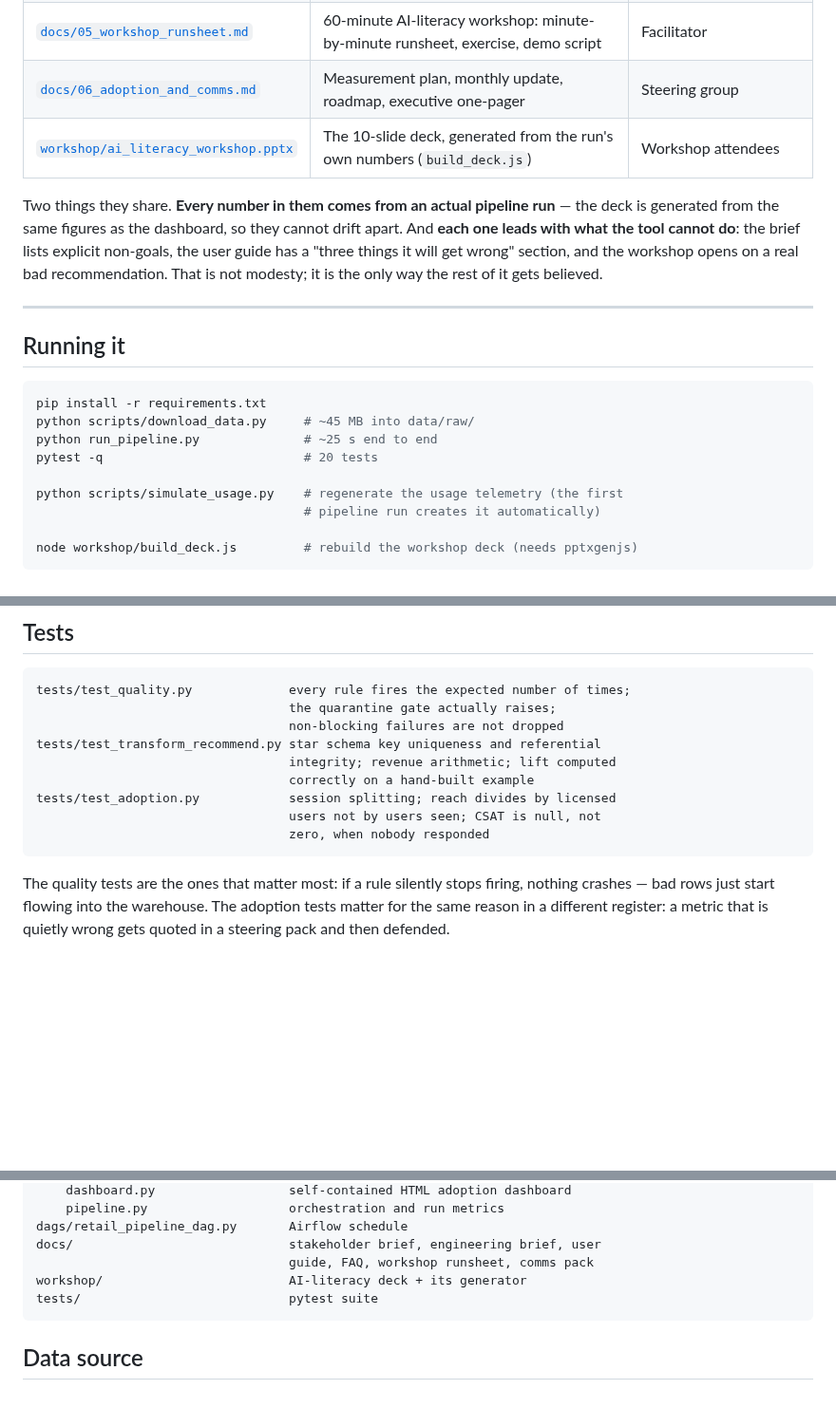
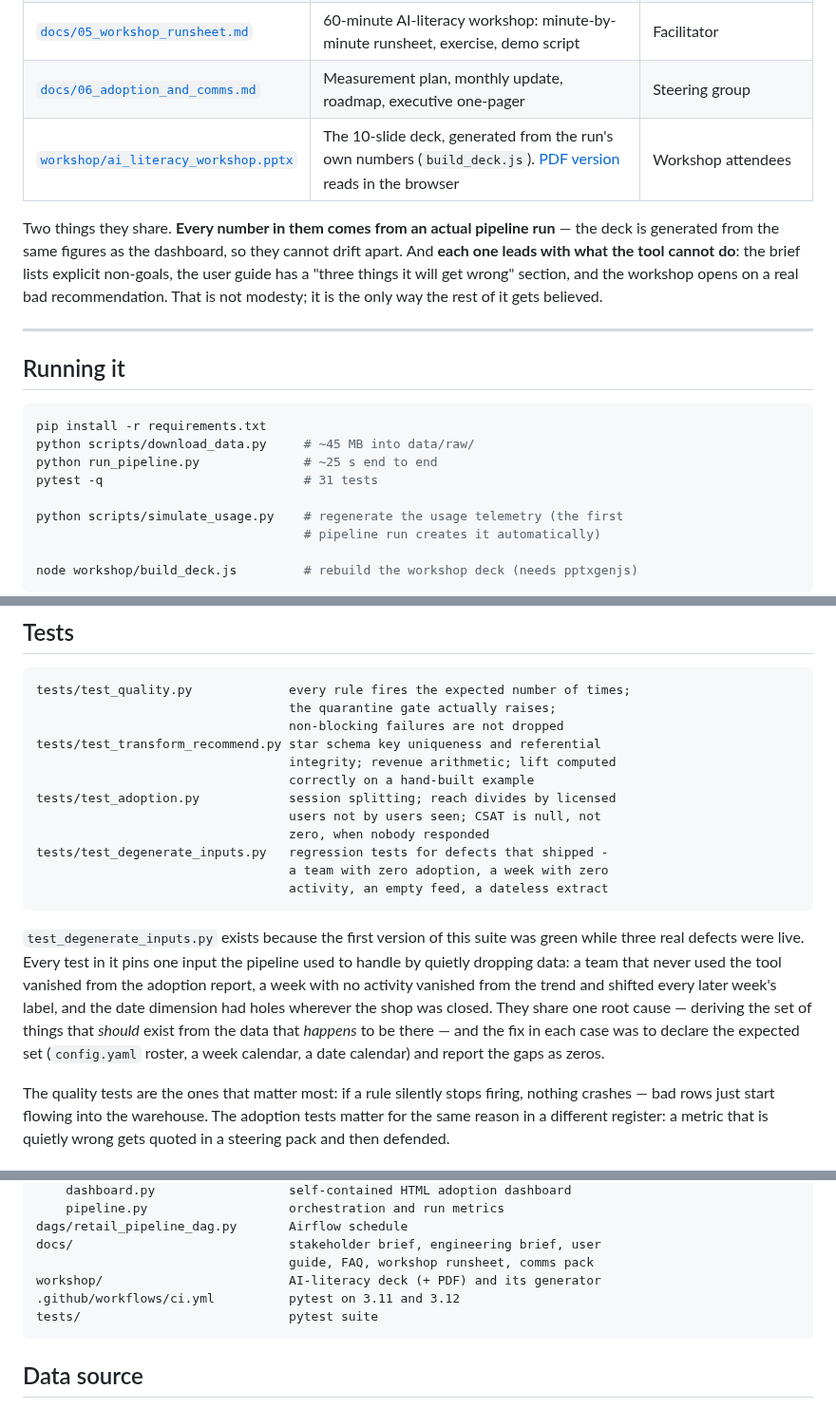
Before and after one commit to Kenchch/retail-ai-pipeline, a Markdown page: README.md, 3 parts joined by grey strips. Shown at 95% size. Rendered like a GitHub page; blank space fills up the shorter version.

````diff
--- a/README.md
+++ b/README.md
@@ -222,7 +239,7 @@ land. Each one is written to be usable as-is, not as a placeholder.
 | [`docs/04_faq_and_support.md`](docs/04_faq_and_support.md) | First-point-of-contact FAQ, support routes, change management | Everyone |
 | [`docs/05_workshop_runsheet.md`](docs/05_workshop_runsheet.md) | 60-minute AI-literacy workshop: minute-by-minute runsheet, exercise, demo script | Facilitator |
 | [`docs/06_adoption_and_comms.md`](docs/06_adoption_and_comms.md) | Measurement plan, monthly update, roadmap, executive one-pager | Steering group |
-| [`workshop/ai_literacy_workshop.pptx`](workshop/) | The 10-slide deck, generated from the run's own numbers (`build_deck.js`) | Workshop attendees |
+| [`workshop/ai_literacy_workshop.pptx`](workshop/) | The 10-slide deck, generated from the run's own numbers (`build_deck.js`). [PDF version](workshop/ai_literacy_workshop.pdf) reads in the browser | Workshop attendees |
 
 Two things they share. **Every number in them comes from an actual pipeline
 run** — the deck is generated from the same figures as the dashboard, so they
@@ -239,7 +256,7 @@ not modesty; it is the only way the rest of it gets believed.
 pip install -r requirements.txt
 python scripts/download_data.py     # ~45 MB into data/raw/
 python run_pipeline.py              # ~25 s end to end
-pytest -q                           # 20 tests
+pytest -q                           # 31 tests
 
 python scripts/simulate_usage.py    # regenerate the usage telemetry (the first
                                     # pipeline run creates it automatically)
@@ -300,7 +317,20 @@ tests/test_transform_recommend.py star schema key uniqueness and referential
 tests/test_adoption.py            session splitting; reach divides by licensed
                                   users not by users seen; CSAT is null, not
                                   zero, when nobody responded
+tests/test_degenerate_inputs.py   regression tests for defects that shipped -
+                                  a team with zero adoption, a week with zero
+                                  activity, an empty feed, a dateless extract
 ```
+
+`test_degenerate_inputs.py` exists because the first version of this suite was
+green while three real defects were live. Every test in it pins one input the
+pipeline used to handle by quietly dropping data: a team that never used the
+tool vanished from the adoption report, a week with no activity vanished from
+the trend and shifted every later week's label, and the date dimension had
+holes wherever the shop was closed. They share one root cause &mdash; deriving
+the set of things that *should* exist from the data that *happens* to be there
+&mdash; and the fix in each case was to declare the expected set (`config.yaml`
+roster, a week calendar, a date calendar) and report the gaps as zeros.
 
 The quality tests are the ones that matter most: if a rule silently stops firing,
 nothing crashes — bad rows just start flowing into the warehouse. The adoption
@@ -329,7 +359,8 @@ src/retail_pipeline/
 dags/retail_pipeline_dag.py       Airflow schedule
 docs/                             stakeholder brief, engineering brief, user
                                   guide, FAQ, workshop runsheet, comms pack
-workshop/                         AI-literacy deck + its generator
+workshop/                         AI-literacy deck (+ PDF) and its generator
+.github/workflows/ci.yml          pytest on 3.11 and 3.12
 tests/                            pytest suite
 ```
 
````
Also changed, not shown: other parts of README.md (+19 -2 lines), docs/img/adoption_dashboard.png (added), 17 other files.
